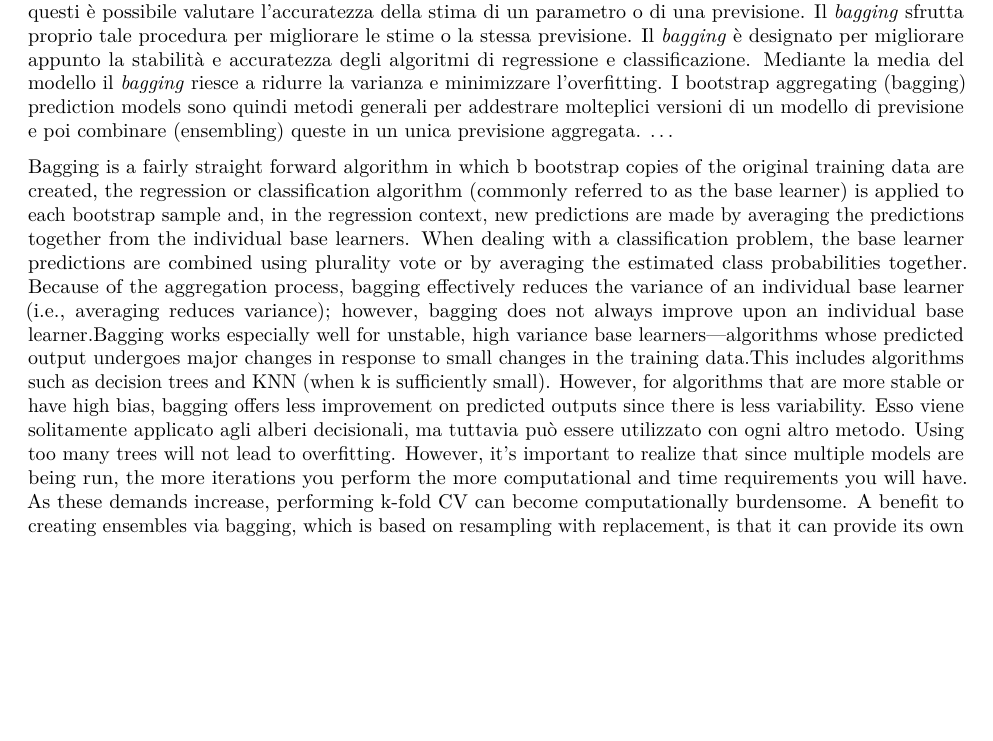
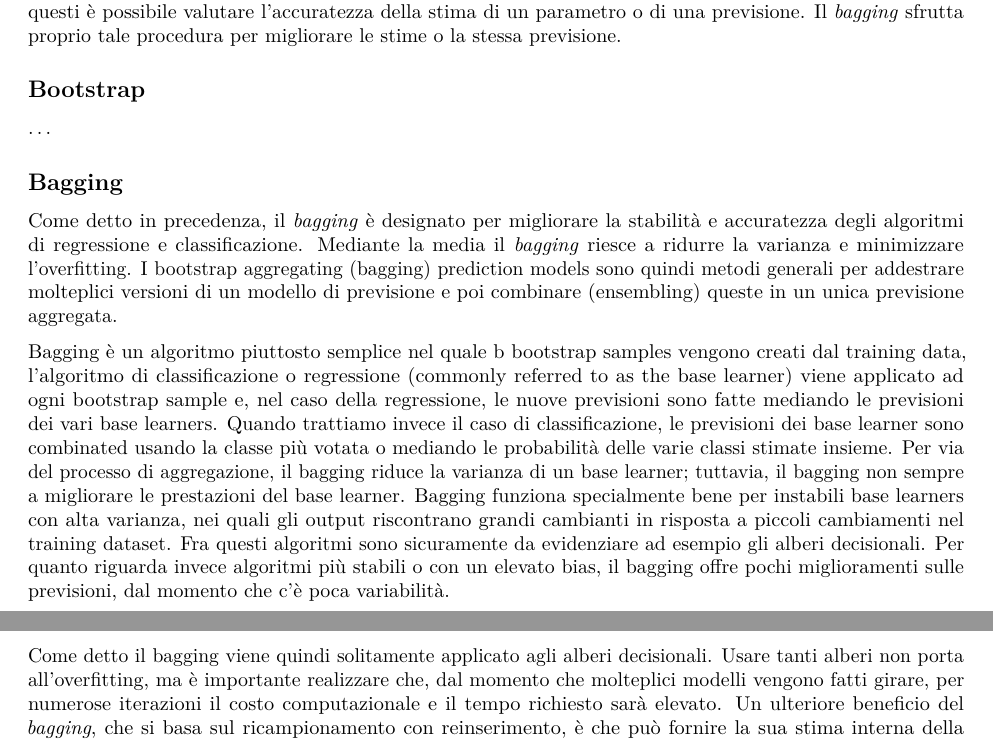
Before and after one commit to rmarconzini/HDDA_project, an R Markdown document (HDDA.Rmd): part of page 1 of 6 before the commit and two parts of pages 1 and 2 of 6 after it, the two joined at a grey line, cut so that both start at the same text, the shorter picture padded with empty space. Rendered offline with R 4.5, knitr and Pandoc, then LaTeX, with nearby package versions; some code elsewhere in the file could not run offline.

Commit message:
Add files via upload

```diff
--- a/HDDA.Rmd
+++ b/HDDA.Rmd
@@ -14,8 +14,11 @@ L'obiettivo di questo progetto è approfondire la procedura di *bagging*. Al fin
 # Introduzione
 
 
-Il *bagging*, o bootstrap aggregation, è una procedura utilizzata per ridurre la varianza di un metodo di apprendimento statistico. Tale tecnica si basa sul concetto di bootstrap, una procedura di ricampionamento che crea b nuovi bootstrap samples, campioni con reinserinento provenienti dal training set, e attraverso questi è possibile valutare l'accuratezza della stima di un parametro o di una previsione. Il *bagging* sfrutta proprio tale procedura per migliorare le stime o la stessa previsione. Il *bagging* è designato per migliorare appunto la stabilità e accuratezza degli algoritmi di regressione e classificazione. Mediante la media del modello il *bagging* riesce a ridurre la varianza e minimizzare l'overfitting. I bootstrap aggregating (bagging) prediction models sono quindi metodi generali per addestrare molteplici versioni di un modello di previsione e poi combinare (ensembling) queste in un unica previsione aggregata.
+Il *bagging*, o bootstrap aggregation, è una procedura utilizzata per ridurre la varianza di un metodo di apprendimento statistico. Tale tecnica si basa sul concetto di bootstrap, una procedura di ricampionamento che crea b nuovi bootstrap samples, campioni con reinserinento provenienti dal training set, e attraverso questi è possibile valutare l'accuratezza della stima di un parametro o di una previsione. Il *bagging* sfrutta proprio tale procedura per migliorare le stime o la stessa previsione.
+
+
+## Bootstrap
+
+
 ...
 
-Bagging is a fairly straight forward algorithm in which b bootstrap copies of the original training data are created, the regression or classification algorithm (commonly referred to as the base learner) is applied to each bootstrap sample and, in the regression context, new predictions are made by averaging the predictions together from the individual base learners. When dealing with a classification problem, the base learner predictions are combined using plurality vote or by averaging the estimated class probabilities together. Because of the aggregation process, bagging effectively reduces the variance of an individual base learner (i.e., averaging reduces variance); however, bagging does not always improve upon an individual base learner.Bagging works especially well for unstable, high variance base learners—algorithms whose predicted output undergoes major changes in response to small changes in the training data.This includes algorithms such as decision trees and KNN (when k is sufficiently small). However, for algorithms that are more stable or have high bias, bagging offers less improvement on predicted outputs since there is less variability.
-Esso viene solitamente applicato agli alberi decisionali, ma tuttavia può essere utilizzato con ogni altro metodo. Using too many trees will not lead to overfitting. However, it’s important to realize that since multiple models are being run, the more iterations you perform the more computational and time requirements you will have. As these demands increase, performing k-fold CV can become computationally burdensome.
@@ -22,0 +26,7 @@ A benefit to creating ensembles via bagging, which is based on resampling with r
+## Bagging
+
+Come detto in precedenza, il *bagging* è designato per migliorare la stabilità e accuratezza degli algoritmi di regressione e classificazione. Mediante la media il *bagging* riesce a ridurre la varianza e minimizzare l'overfitting. I bootstrap aggregating (bagging) prediction models sono quindi metodi generali per addestrare molteplici versioni di un modello di previsione e poi combinare (ensembling) queste in un unica previsione aggregata.
+
+Bagging è un algoritmo piuttosto semplice nel quale b bootstrap samples vengono creati dal training data, l'algoritmo di classificazione o regressione (commonly referred to as the base learner) viene applicato ad ogni bootstrap sample e, nel caso della regressione, le nuove previsioni sono fatte mediando le previsioni dei vari base learners. Quando trattiamo invece il caso di classificazione, le previsioni dei base learner sono combinated usando la classe più votata o mediando le probabilità delle varie classi stimate insieme. Per via del processo di aggregazione, il bagging riduce la varianza di un base learner; tuttavia, il bagging non sempre a migliorare le prestazioni del base learner. Bagging funziona specialmente bene per instabili base learners con alta varianza, nei quali gli output riscontrano grandi cambianti in risposta a piccoli cambiamenti nel training dataset. Fra questi algoritmi sono sicuramente da evidenziare ad esempio gli alberi decisionali. Per quanto riguarda invece algoritmi più stabili o con un elevato bias, il bagging offre pochi miglioramenti sulle previsioni, dal momento che c'è poca variabilità.
+
+Come detto il bagging viene quindi solitamente applicato agli alberi decisionali. Usare tanti alberi non porta all'overfitting, ma è importante realizzare che, dal momento che molteplici modelli vengono fatti girare, per numerose iterazioni il costo computazionale e il tempo richiesto sarà elevato.
```
Also changed, not shown: HDDA.Rmd (7 more changed lines).
